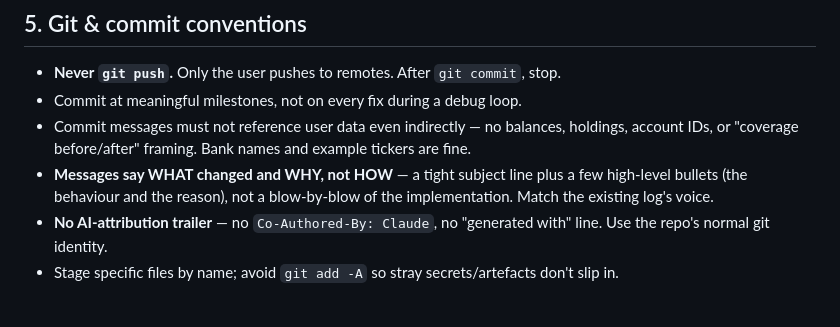
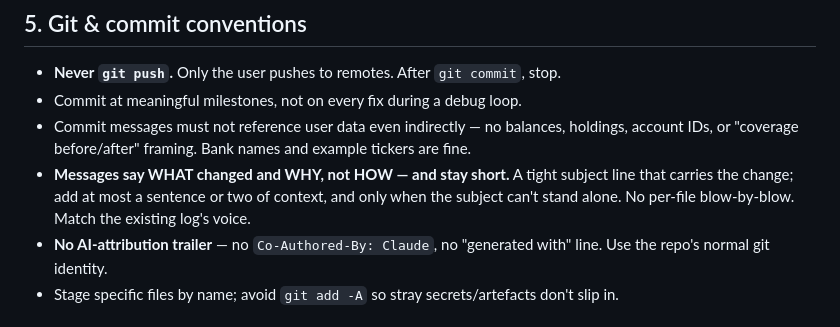
Before and after one commit to smartpointer-com/wealthdb, a Markdown page: CLAUDE.md, the part around the change. GitHub-like rendering.

Commit message:
CLAUDE.md: keep commit messages short

```diff
--- a/CLAUDE.md
+++ b/CLAUDE.md
@@ -87,10 +87,10 @@ before committing anything derived from it. When in doubt, ask.
 - Commit messages must not reference user data even indirectly —
   no balances, holdings, account IDs, or "coverage before/after"
   framing. Bank names and example tickers are fine.
-- **Messages say WHAT changed and WHY, not HOW** — a tight subject
-  line plus a few high-level bullets (the behaviour and the
-  reason), not a blow-by-blow of the implementation. Match the
-  existing log's voice.
+- **Messages say WHAT changed and WHY, not HOW — and stay short.**
+  A tight subject line that carries the change; add at most a
+  sentence or two of context, and only when the subject can't stand
+  alone. No per-file blow-by-blow. Match the existing log's voice.
 - **No AI-attribution trailer** — no `Co-Authored-By: Claude`, no
   "generated with" line. Use the repo's normal git identity.
 - Stage specific files by name; avoid `git add -A` so stray
```
